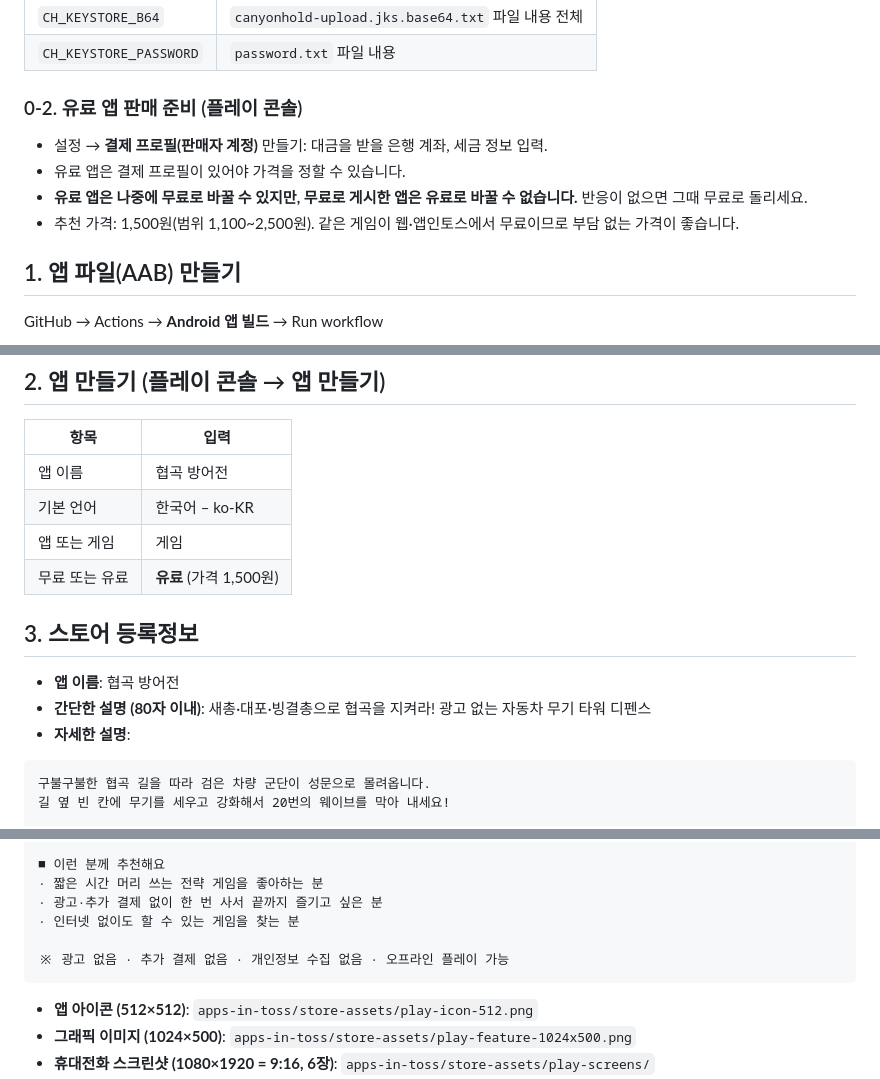
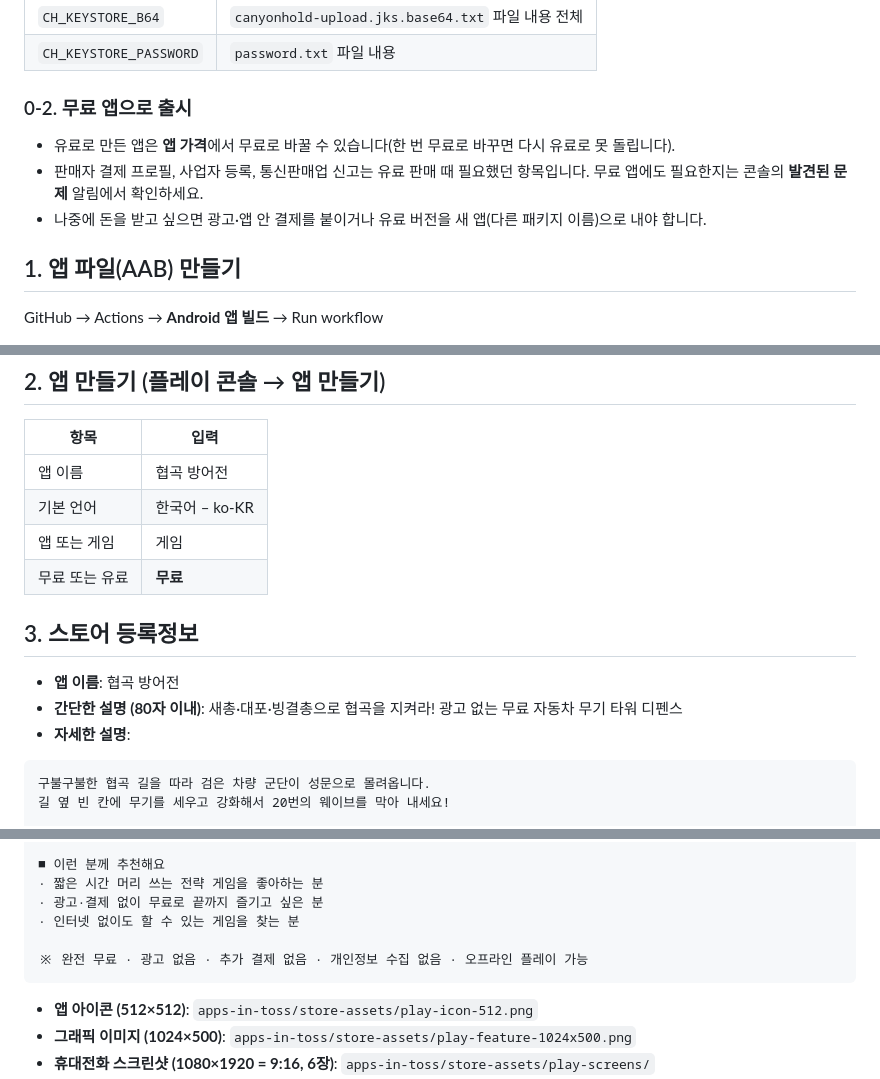
Before and after one commit to minkwan9999/towerdefence01, a Markdown page: android-app/PLAY_STORE.md, 3 parts joined by grey strips. Rendered like a GitHub page.

Commit message:
Switch the Play release guide to a free app
Business registration for paid sales is not ready, so release free.

Co-Authored-By: Claude Sonnet 5.5 <noreply@anthropic.com>
Claude-Session: https://claude.ai/code/session_01VEzMU2MgqP1uRD4kJJzgRm

````diff
--- a/android-app/PLAY_STORE.md
+++ b/android-app/PLAY_STORE.md
@@ -12,11 +12,10 @@ GitHub 저장소 → Settings → Secrets and variables → Actions → New repo
 | `CH_KEYSTORE_B64` | `canyonhold-upload.jks.base64.txt` 파일 내용 전체 |
 | `CH_KEYSTORE_PASSWORD` | `password.txt` 파일 내용 |
 
-### 0-2. 유료 앱 판매 준비 (플레이 콘솔)
-- 설정 → **결제 프로필(판매자 계정)** 만들기: 대금을 받을 은행 계좌, 세금 정보 입력.
-- 유료 앱은 결제 프로필이 있어야 가격을 정할 수 있습니다.
-- **유료 앱은 나중에 무료로 바꿀 수 있지만, 무료로 게시한 앱은 유료로 바꿀 수 없습니다.** 반응이 없으면 그때 무료로 돌리세요.
-- 추천 가격: 1,500원(범위 1,100~2,500원). 같은 게임이 웹·앱인토스에서 무료이므로 부담 없는 가격이 좋습니다.
+### 0-2. 무료 앱으로 출시
+- 유료로 만든 앱은 **앱 가격**에서 무료로 바꿀 수 있습니다(한 번 무료로 바꾸면 다시 유료로 못 돌립니다).
+- 판매자 결제 프로필, 사업자 등록, 통신판매업 신고는 유료 판매 때 필요했던 항목입니다. 무료 앱에도 필요한지는 콘솔의 **발견된 문제** 알림에서 확인하세요.
+- 나중에 돈을 받고 싶으면 광고·앱 안 결제를 붙이거나 유료 버전을 새 앱(다른 패키지 이름)으로 내야 합니다.
 
 ## 1. 앱 파일(AAB) 만들기
 GitHub → Actions → **Android 앱 빌드** → Run workflow
@@ -33,11 +32,11 @@ GitHub → Actions → **Android 앱 빌드** → Run workflow
 | 앱 이름 | 협곡 방어전 |
 | 기본 언어 | 한국어 – ko-KR |
 | 앱 또는 게임 | 게임 |
-| 무료 또는 유료 | **유료** (가격 1,500원) |
+| 무료 또는 유료 | **무료** |
 
 ## 3. 스토어 등록정보
 - **앱 이름**: 협곡 방어전
-- **간단한 설명 (80자 이내)**: 새총·대포·빙결총으로 협곡을 지켜라! 광고 없는 자동차 무기 타워 디펜스
+- **간단한 설명 (80자 이내)**: 새총·대포·빙결총으로 협곡을 지켜라! 광고 없는 무료 자동차 무기 타워 디펜스
 - **자세한 설명**:
 
 ```
@@ -63,10 +62,10 @@ GitHub → Actions → **Android 앱 빌드** → Run workflow
 
 ■ 이런 분께 추천해요
 · 짧은 시간 머리 쓰는 전략 게임을 좋아하는 분
-· 광고·추가 결제 없이 한 번 사서 끝까지 즐기고 싶은 분
+· 광고·결제 없이 무료로 끝까지 즐기고 싶은 분
 · 인터넷 없이도 할 수 있는 게임을 찾는 분
 
-※ 광고 없음 · 추가 결제 없음 · 개인정보 수집 없음 · 오프라인 플레이 가능
+※ 완전 무료 · 광고 없음 · 추가 결제 없음 · 개인정보 수집 없음 · 오프라인 플레이 가능
 ```
 
 - **앱 아이콘 (512×512)**: `apps-in-toss/store-assets/play-icon-512.png`
````
Also changed, not shown: other parts of android-app/PLAY_STORE.md (+2 -2 lines).
